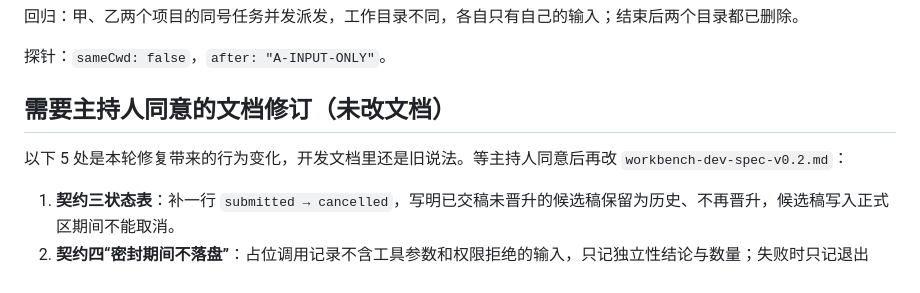
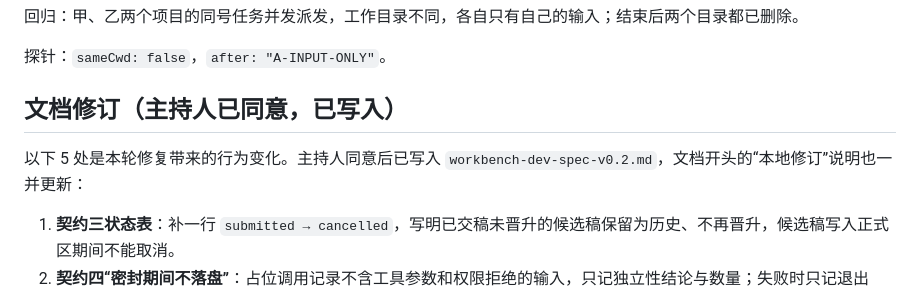
Before and after one commit to Ramirez0291/WETALK-WORK, a Markdown page: dev-lib/astra-log/WP4-fix-2026-10-18.md, the part around the change. Rendered like a GitHub page.

Commit message:
开发文档：同步 WP4 评审修复的 5 项修订（主持人已同意）
Co-Authored-By: Claude Opus 5.5 <noreply@anthropic.com>

```diff
--- a/dev-lib/astra-log/WP4-fix-2026-10-18.md
+++ b/dev-lib/astra-log/WP4-fix-2026-10-18.md
@@ -125,9 +125,9 @@ blob 无法确认里面没有来源、论断或核验，所以观众型读者一
 
 探针：`sameCwd: false`，`after: "A-INPUT-ONLY"`。
 
-## 需要主持人同意的文档修订（未改文档）
+## 文档修订（主持人已同意，已写入）
 
-以下 5 处是本轮修复带来的行为变化，开发文档里还是旧说法。等主持人同意后再改 `workbench-dev-spec-v0.2.md`：
+以下 5 处是本轮修复带来的行为变化。主持人同意后已写入 `workbench-dev-spec-v0.2.md`，文档开头的“本地修订”说明也一并更新：
 
 1. **契约三状态表**：补一行 `submitted → cancelled`，写明已交稿未晋升的候选稿保留为历史、不再晋升，候选稿写入正式区期间不能取消。
 2. **契约四“密封期间不落盘”**：占位调用记录不含工具参数和权限拒绝的输入，只记独立性结论与数量；失败时只记退出码，不记报错原文。
```
Also changed, not shown: dev-lib/workbench-dev-spec-v0.2.md (+6 -5 lines).
